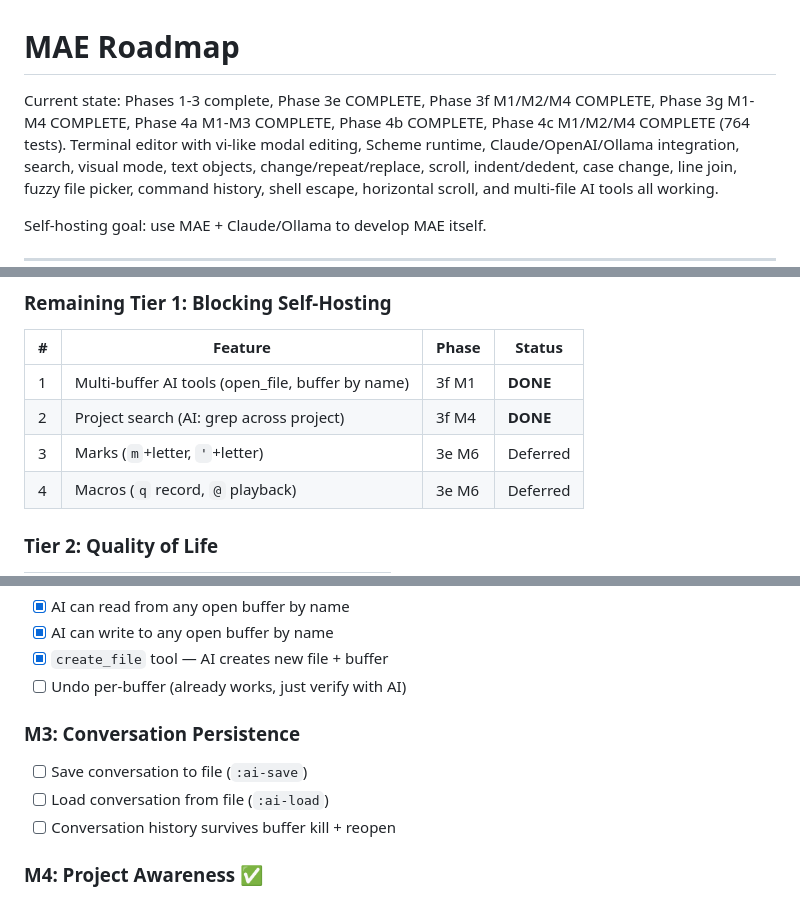
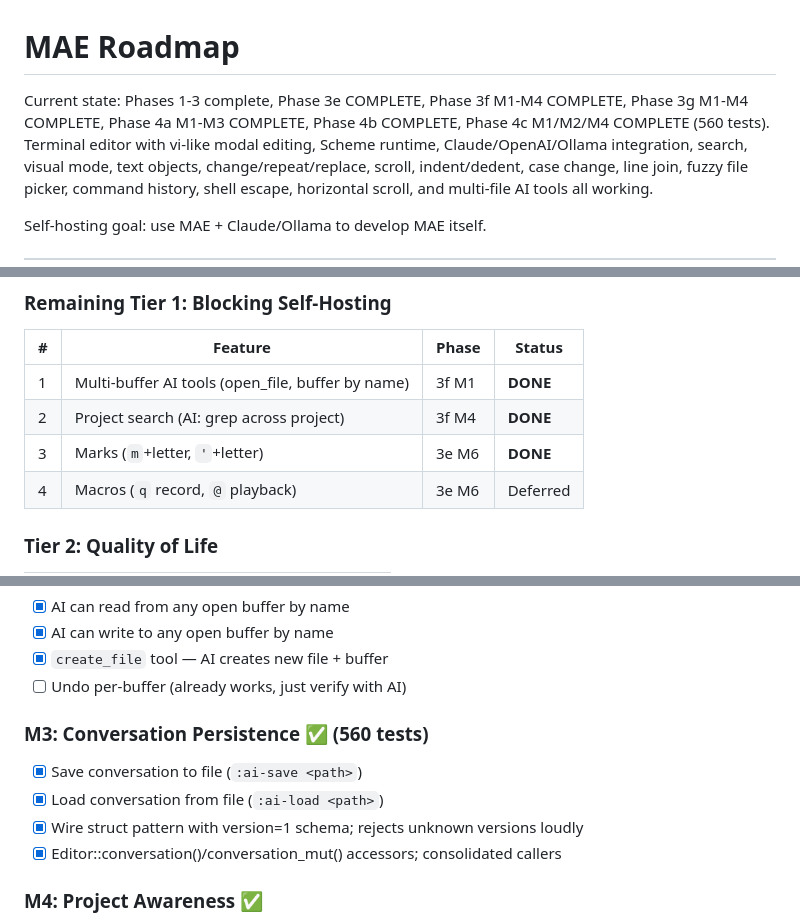
Before and after one commit to cuttlefisch/mae, a Markdown page: ROADMAP.md, 3 parts joined by grey strips. Drawn GitHub-style.

Commit message:
chore: update ROADMAP — Phase 3f M3 complete (conversation persistence)
Co-Authored-By: Claude Sonnet 4.6 <noreply@anthropic.com>

```diff
--- a/ROADMAP.md
+++ b/ROADMAP.md
@@ -1,6 +1,6 @@
 # MAE Roadmap
 
-Current state: Phases 1-3 complete, Phase 3e COMPLETE, Phase 3f M1/M2/M4 COMPLETE, Phase 3g M1-M4 COMPLETE, Phase 4a M1-M3 COMPLETE, Phase 4b COMPLETE, Phase 4c M1/M2/M4 COMPLETE (764 tests).
+Current state: Phases 1-3 complete, Phase 3e COMPLETE, Phase 3f M1-M4 COMPLETE, Phase 3g M1-M4 COMPLETE, Phase 4a M1-M3 COMPLETE, Phase 4b COMPLETE, Phase 4c M1/M2/M4 COMPLETE (560 tests).
 Terminal editor with vi-like modal editing, Scheme runtime, Claude/OpenAI/Ollama
 integration, search, visual mode, text objects, change/repeat/replace, scroll,
 indent/dedent, case change, line join, fuzzy file picker, command history, shell
@@ -41,7 +41,7 @@ Self-hosting goal: use MAE + Claude/Ollama to develop MAE itself.
 |---|---------|-------|--------|
 | 1 | Multi-buffer AI tools (open_file, buffer by name) | 3f M1 | **DONE** |
 | 2 | Project search (AI: grep across project) | 3f M4 | **DONE** |
-| 3 | Marks (`m`+letter, `'`+letter) | 3e M6 | Deferred |
+| 3 | Marks (`m`+letter, `'`+letter) | 3e M6 | **DONE** |
 | 4 | Macros (`q` record, `@` playback) | 3e M6 | Deferred |
 
 ### Tier 2: Quality of Life
@@ -99,10 +99,11 @@ Required for self-hosting (AI needs to edit multiple crate files).
 - [x] `create_file` tool — AI creates new file + buffer
 - [ ] Undo per-buffer (already works, just verify with AI)
 
-### M3: Conversation Persistence
-- [ ] Save conversation to file (`:ai-save`)
-- [ ] Load conversation from file (`:ai-load`)
-- [ ] Conversation history survives buffer kill + reopen
+### M3: Conversation Persistence ✅ (560 tests)
+- [x] Save conversation to file (`:ai-save <path>`)
+- [x] Load conversation from file (`:ai-load <path>`)
+- [x] Wire struct pattern with version=1 schema; rejects unknown versions loudly
+- [x] Editor::conversation()/conversation_mut() accessors; consolidated callers
 
 ### M4: Project Awareness ✅
 - [x] `project_files` tool — list files in project (git ls-files)
```
